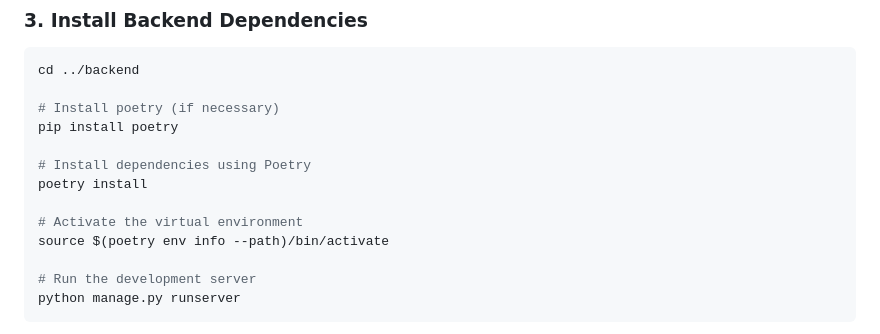
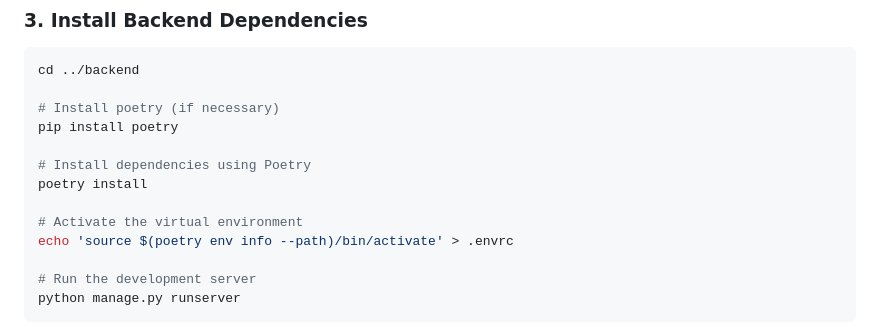
Before and after one commit to KiddKailash/LearnABLE, a Markdown page: README.md, the part around the change. GitHub-like rendering.

```diff
--- a/README.md
+++ b/README.md
@@ -135,7 +135,7 @@ pip install poetry
 poetry install
 
 # Activate the virtual environment
-source $(poetry env info --path)/bin/activate
+echo 'source $(poetry env info --path)/bin/activate' > .envrc
 
 # Run the development server
 python manage.py runserver
```
